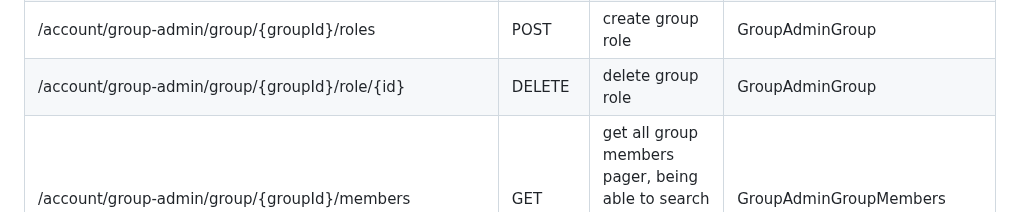
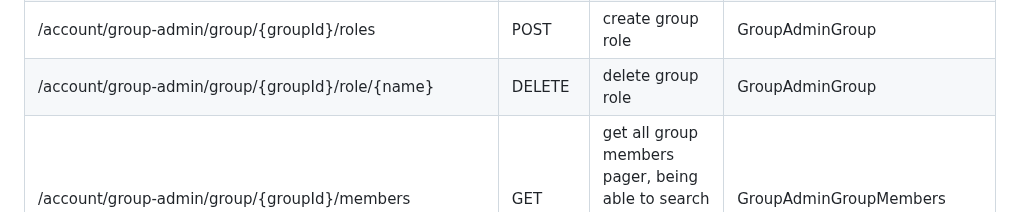
Before and after one commit to rciam/keycloak-group-management, a Markdown page: README.md, the part around the change. Rendered like a GitHub page.

Commit message:
correct readme.md url

```diff
--- a/README.md
+++ b/README.md
@@ -59,7 +59,7 @@ Path | Method | Description
 /account/group-admin/group/{groupId}/configuration | POST   | create/ update group enrollment configuration                                 | GroupAdminGroup
 /account/group-admin/group/{groupId}/roles | GET    | get all group roles                                                           | GroupAdminGroup
 /account/group-admin/group/{groupId}/roles | POST   | create group role                                                             | GroupAdminGroup
-/account/group-admin/group/{groupId}/role/{id} | DELETE | delete group role                                                             | GroupAdminGroup
+/account/group-admin/group/{groupId}/role/{name} | DELETE | delete group role                                                             | GroupAdminGroup
 /account/group-admin/group/{groupId}/members | GET    | get all group members pager, being able to search and get by type (fe active) | GroupAdminGroupMembers
 /account/group-admin/group/{groupId}/members/invitation | POST   | send invitation to a user based on email                                      | GroupAdminGroupMembers
 /account/group-admin/group/{groupId}/member/{memberId} | DELETE | delete role from group member                                                 | GroupAdminGroupMember
```
